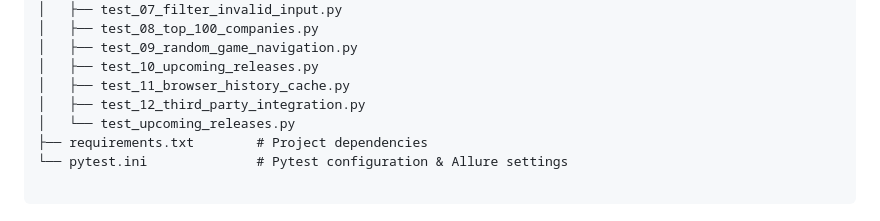
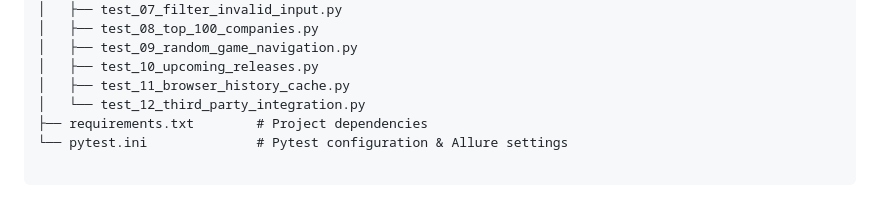
Before and after one commit to GilZucker/igdb-playwright-automation, a Markdown page: README.md, the part around the change. Rendered like a GitHub page.

```diff
--- a/README.md
+++ b/README.md
@@ -46,8 +46,7 @@
 │   ├── test_09_random_game_navigation.py
 │   ├── test_10_upcoming_releases.py
 │   ├── test_11_browser_history_cache.py
-│   ├── test_12_third_party_integration.py
-│   └── test_upcoming_releases.py
+│   └── test_12_third_party_integration.py
 ├── requirements.txt        # Project dependencies
 └── pytest.ini              # Pytest configuration & Allure settings
 
```
